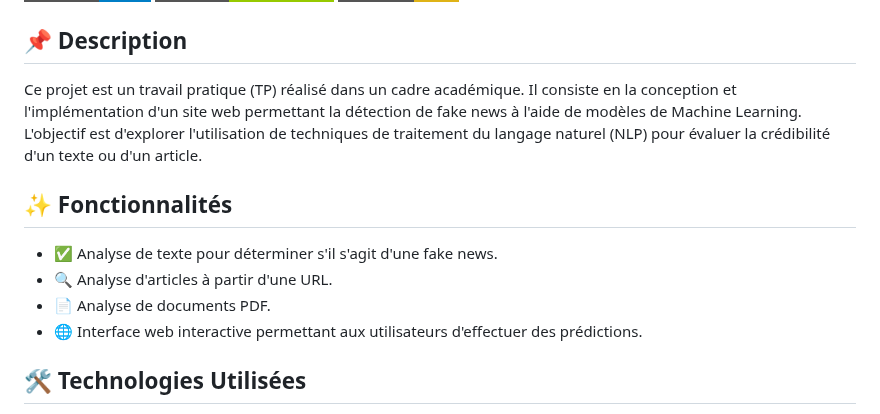
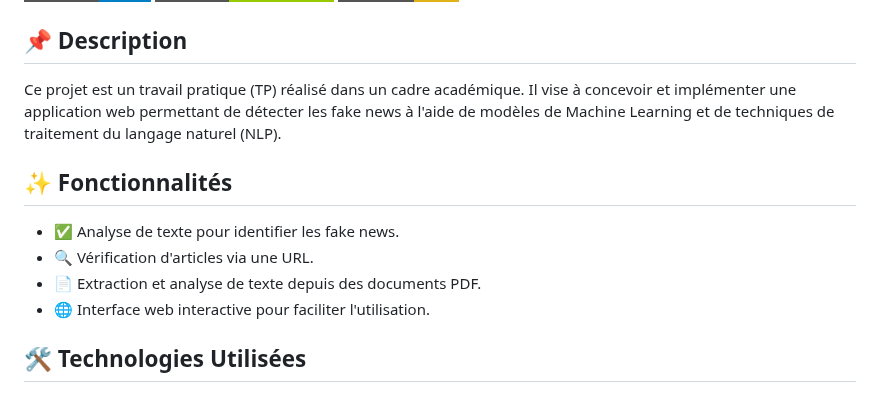
Before and after one commit to Ynvers/FakeNews_Detections-Group_9, a Markdown page: README.md, the part around one of its changes. Rendered like a GitHub page; badges without logos.

```diff
--- a/README.md
+++ b/README.md
@@ -5,13 +5,13 @@
 ![MIT License](https://img.shields.io/badge/License-MIT-yellow?style=for-the-badge)
 
 ## 📌 Description
-Ce projet est un travail pratique (TP) réalisé dans un cadre académique. Il consiste en la conception et l'implémentation d'un site web permettant la détection de fake news à l'aide de modèles de Machine Learning. L'objectif est d'explorer l'utilisation de techniques de traitement du langage naturel (NLP) pour évaluer la crédibilité d'un texte ou d'un article.
+Ce projet est un travail pratique (TP) réalisé dans un cadre académique. Il vise à concevoir et implémenter une application web permettant de détecter les fake news à l'aide de modèles de Machine Learning et de techniques de traitement du langage naturel (NLP).
 
 ## ✨ Fonctionnalités
-- ✅ Analyse de texte pour déterminer s'il s'agit d'une fake news.
-- 🔍 Analyse d'articles à partir d'une URL.
-- 📄 Analyse de documents PDF.
-- 🌐 Interface web interactive permettant aux utilisateurs d'effectuer des prédictions.
+- ✅ Analyse de texte pour identifier les fake news.
+- 🔍 Vérification d'articles via une URL.
+- 📄 Extraction et analyse de texte depuis des documents PDF.
+- 🌐 Interface web interactive pour faciliter l'utilisation.
 
 ## 🛠️ Technologies Utilisées
 - **Backend** : FastAPI
```
Also changed, not shown: other parts of README.md (+23 -21 lines).
